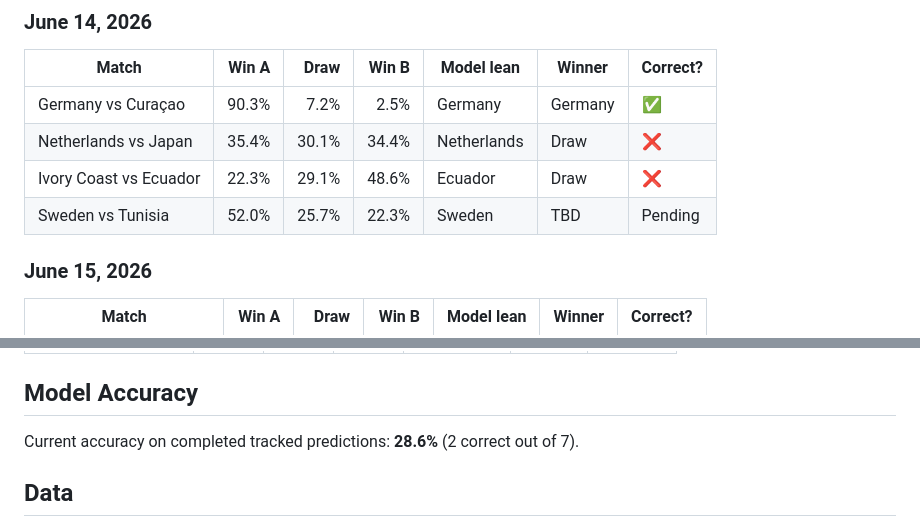
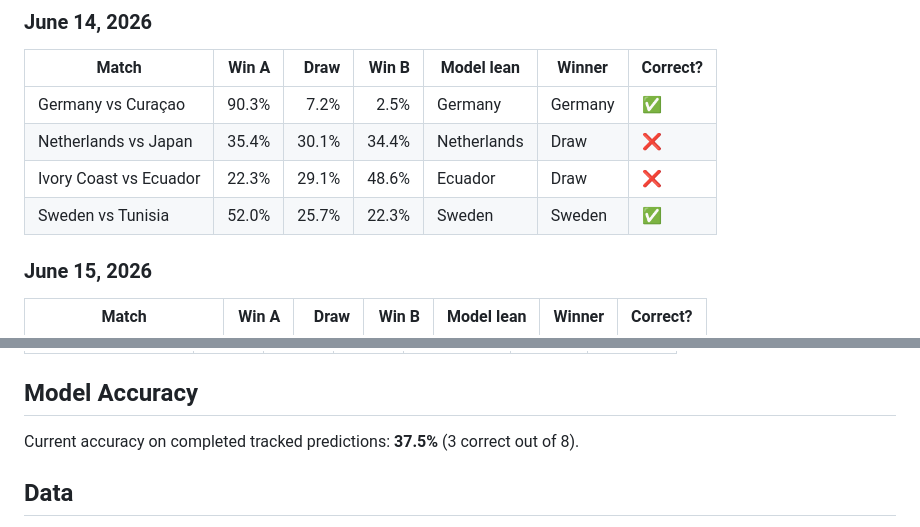
Before and after one commit to don-milsey-miller/2026-world-cup-predictions, a Markdown page: README.md, 2 parts joined by grey strips. Drawn GitHub-style.

Commit message:
Update Sweden Tunisia prediction result

```diff
--- a/README.md
+++ b/README.md
@@ -58,7 +58,7 @@ the model result as correct or incorrect.
 | Germany vs Curaçao | 90.3% | 7.2% | 2.5% | Germany | Germany | ✅ |
 | Netherlands vs Japan | 35.4% | 30.1% | 34.4% | Netherlands | Draw | ❌ |
 | Ivory Coast vs Ecuador | 22.3% | 29.1% | 48.6% | Ecuador | Draw | ❌ |
-| Sweden vs Tunisia | 52.0% | 25.7% | 22.3% | Sweden | TBD | Pending |
+| Sweden vs Tunisia | 52.0% | 25.7% | 22.3% | Sweden | Sweden | ✅ |
 
 ### June 15, 2026
 
@@ -79,7 +79,7 @@ the model result as correct or incorrect.
 
 ## Model Accuracy
 
-Current accuracy on completed tracked predictions: **28.6%** (2 correct out of 7).
+Current accuracy on completed tracked predictions: **37.5%** (3 correct out of 8).
 
 ## Data
 
```
